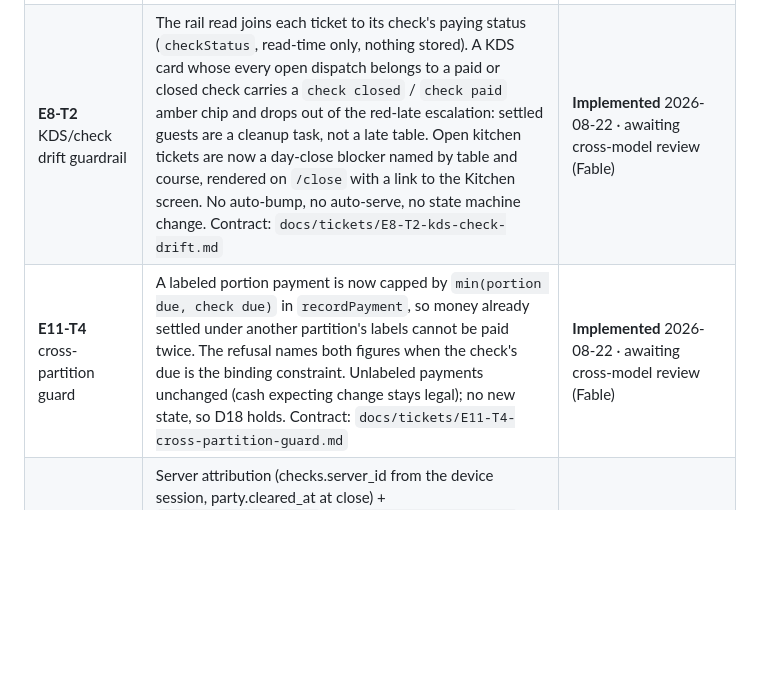
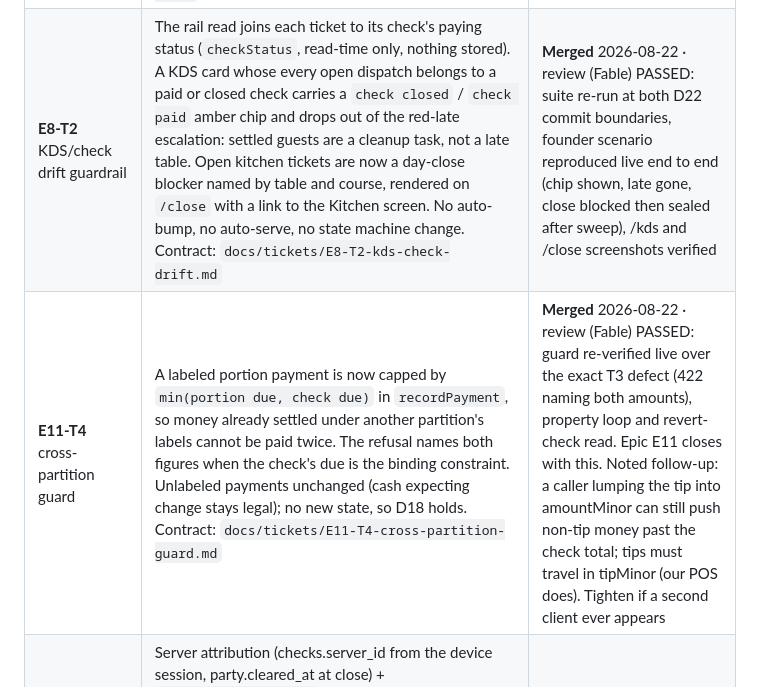
Before and after one commit to saengsawat/RestaurantOS, a Markdown page: BACKLOG.md, the part around the change. Drawn GitHub-style; blank space fills up the shorter version.

```diff
--- a/BACKLOG.md
+++ b/BACKLOG.md
@@ -53,8 +53,8 @@ The authoritative ticket list (master plan §5.5). Currently tracking Phase 0 wo
 | **E11-T1** split domain | Pure `splitCheck` in `app/domain`: `even` (N ways) and `byLines` (seat or item) partitions. Totals computed once, then every component allocated with the E1 largest-remainder allocators, never recomputed per portion. Conservation, row consistency (total = subtotal - discount + tax), non-negativity and determinism are property-tested; refuses ways < 2, wrong-length or non-dense assignments, byLines on an empty check. Contract: `docs/tickets/E11-T1-split-domain.md` | **Merged** 2026-08-20 · cross-model review (Fable) PASSED: independent test run, allocator-bound proofs re-verified, scope clean |
 | **E11-T2** split engine/API | `GET /v1/checks/:id/split?mode=even&ways=N` or `?mode=bySeat`: portions with label, seats, every money component, paid and due, computed on read (nothing stored). bySeat gives a portion only to seats holding non-voided lines, per T1's dense-assignment note. Labeled payments settle a portion and are refused past its remaining due plus tip; the check still closes only on TOTAL payments covering the total. Engine does no portion arithmetic: `splitCheck` does the money. Contract: `docs/tickets/E11-T2-split-engine-api.md` | **Merged** 2026-08-20 · cross-model review (Fable) PASSED: suites re-run on the branch (104), overpay guard and empty-seat handling verified against the contract |
 | **E11-T3** split POS UI | Pay modal split selector (Whole check / Even with a 2, 3, 4, custom ways picker / By seat), portion cards showing each portion's due and paid state from the server preview, Pay per portion with the tip percent applied to that portion. Receipt gains a portion picker (whole check or one slip per portion; seat slips carry that seat's lines, even slips say they are a share), header chip reads `split: even 3` or `split: by seat`. Offline portion payments stay amber pending upload. Contract: `docs/tickets/E11-T3-split-pos-ui.md` | **Merged** 2026-08-22 · review (Fable) PASSED: suite re-run, added-CSS token audit clean, desktop + 390px screenshots taken (the visual pass the worker could not do); the cross-partition finding became E11-T4 |
-| **E8-T2** KDS/check drift guardrail | The rail read joins each ticket to its check's paying status (`checkStatus`, read-time only, nothing stored). A KDS card whose every open dispatch belongs to a paid or closed check carries a `check closed` / `check paid` amber chip and drops out of the red-late escalation: settled guests are a cleanup task, not a late table. Open kitchen tickets are now a day-close blocker named by table and course, rendered on `/close` with a link to the Kitchen screen. No auto-bump, no auto-serve, no state machine change. Contract: `docs/tickets/E8-T2-kds-check-drift.md` | **Implemented** 2026-08-22 · awaiting cross-model review (Fable) |
-| **E11-T4** cross-partition guard | A labeled portion payment is now capped by `min(portion due, check due)` in `recordPayment`, so money already settled under another partition's labels cannot be paid twice. The refusal names both figures when the check's due is the binding constraint. Unlabeled payments unchanged (cash expecting change stays legal); no new state, so D18 holds. Contract: `docs/tickets/E11-T4-cross-partition-guard.md` | **Implemented** 2026-08-22 · awaiting cross-model review (Fable) |
+| **E8-T2** KDS/check drift guardrail | The rail read joins each ticket to its check's paying status (`checkStatus`, read-time only, nothing stored). A KDS card whose every open dispatch belongs to a paid or closed check carries a `check closed` / `check paid` amber chip and drops out of the red-late escalation: settled guests are a cleanup task, not a late table. Open kitchen tickets are now a day-close blocker named by table and course, rendered on `/close` with a link to the Kitchen screen. No auto-bump, no auto-serve, no state machine change. Contract: `docs/tickets/E8-T2-kds-check-drift.md` | **Merged** 2026-08-22 · review (Fable) PASSED: suite re-run at both D22 commit boundaries, founder scenario reproduced live end to end (chip shown, late gone, close blocked then sealed after sweep), /kds and /close screenshots verified |
+| **E11-T4** cross-partition guard | A labeled portion payment is now capped by `min(portion due, check due)` in `recordPayment`, so money already settled under another partition's labels cannot be paid twice. The refusal names both figures when the check's due is the binding constraint. Unlabeled payments unchanged (cash expecting change stays legal); no new state, so D18 holds. Contract: `docs/tickets/E11-T4-cross-partition-guard.md` | **Merged** 2026-08-22 · review (Fable) PASSED: guard re-verified live over the exact T3 defect (422 naming both amounts), property loop and revert-check read. Epic E11 closes with this. Noted follow-up: a caller lumping the tip into amountMinor can still push non-tip money past the check total; tips must travel in tipMinor (our POS does). Tighten if a second client ever appears |
 | **E19-T1** insights core | Server attribution (checks.server_id from the device session, party.cleared_at at close) + `/v1/insights/servers` and `/v1/insights/heatmap` read APIs with conservation tests. Contract: `docs/tickets/E19-T1-insights-core.md`. SEQUENCING: not concurrent with E11-T2 (both edit engine.ts) | **Ready** · Opus, cross-model review |
 | **E19-T2** insights page | `/insights` screen: tonight-at-a-glance tiles, server scorecard with course bars + detail popover, hour x day heatmap. Contract: `docs/tickets/E19-T2-insights-page.md` | Ready after E19-T1 · Sonnet or Codex (D17) |
 | **E20-T1** guestbook spec | `docs/prd/guestbook-spec.md`: guest entity proposal, D20 identity ladder, profile contents, privacy deck for Matt. Docs only. Contract: `docs/tickets/E20-T1-guestbook-spec.md` | **Ready** (independent) · Sonnet |
```
Also changed, not shown: STATUS.md (+6 -6 lines), docs/plans/RestaurantOS_Master_Plan_v2.0.md (+3 -3 lines).
